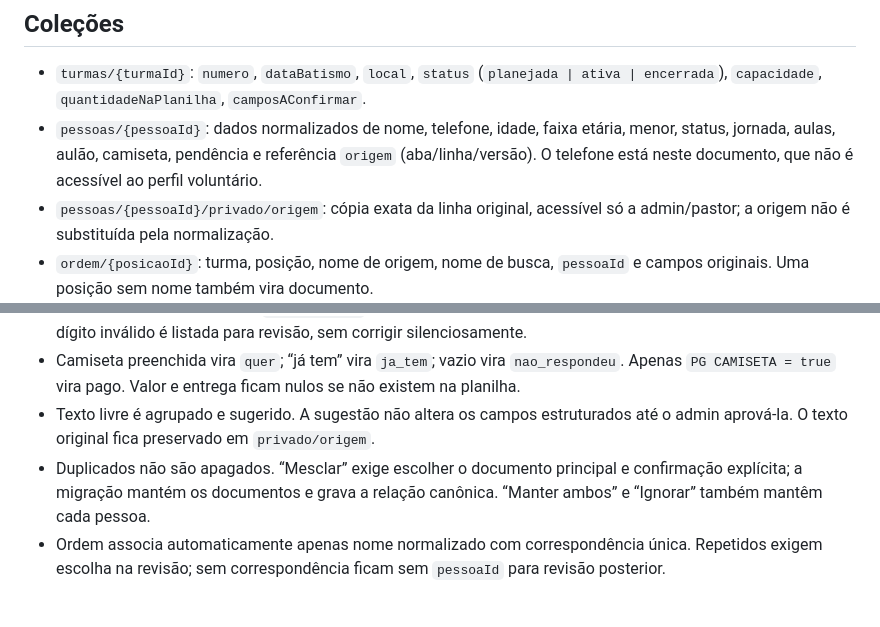
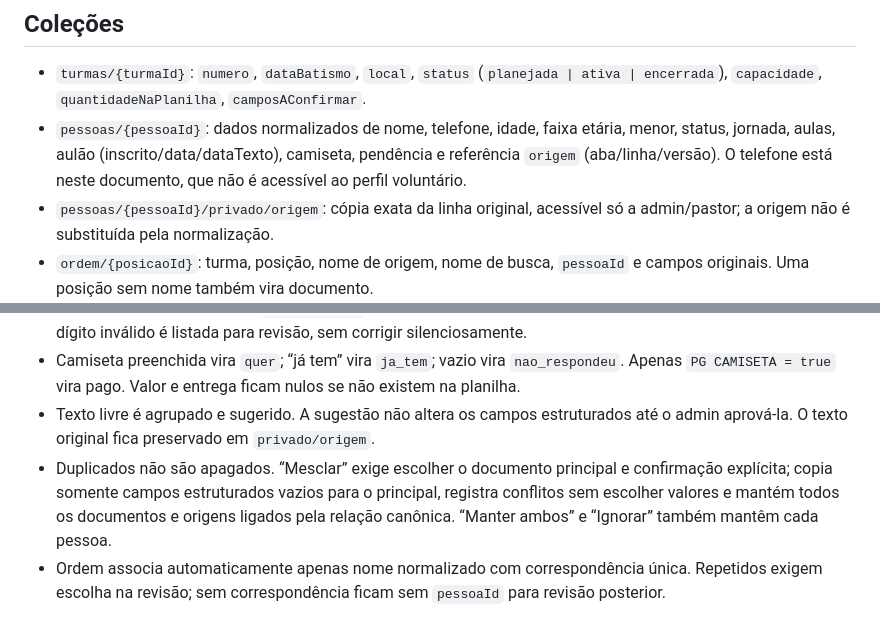
Before and after one commit to falcaoguitarcrt-blip/SistemaGestaoBatismo, a Markdown page: docs/MIGRACAO_ESTRUTURADA.md, 2 parts joined by grey strips. Rendered like a GitHub page.

Commit message:
Clarify merge behavior and structured event fields

```diff
--- a/docs/MIGRACAO_ESTRUTURADA.md
+++ b/docs/MIGRACAO_ESTRUTURADA.md
@@ -3,7 +3,7 @@
 ## Coleções
 
 - `turmas/{turmaId}`: `numero`, `dataBatismo`, `local`, `status` (`planejada | ativa | encerrada`), `capacidade`, `quantidadeNaPlanilha`, `camposAConfirmar`.
-- `pessoas/{pessoaId}`: dados normalizados de nome, telefone, idade, faixa etária, menor, status, jornada, aulas, aulão, camiseta, pendência e referência `origem` (aba/linha/versão). O telefone está neste documento, que não é acessível ao perfil voluntário.
+- `pessoas/{pessoaId}`: dados normalizados de nome, telefone, idade, faixa etária, menor, status, jornada, aulas, aulão (inscrito/data/dataTexto), camiseta, pendência e referência `origem` (aba/linha/versão). O telefone está neste documento, que não é acessível ao perfil voluntário.
 - `pessoas/{pessoaId}/privado/origem`: cópia exata da linha original, acessível só a admin/pastor; a origem não é substituída pela normalização.
 - `ordem/{posicaoId}`: turma, posição, nome de origem, nome de busca, `pessoaId` e campos originais. Uma posição sem nome também vira documento.
 - `gruposDuplicados/{id}`: decisão confirmada (`mesclar | manter | ignorar`), IDs envolvidos e pessoa canônica quando houver.
@@ -19,7 +19,7 @@
 - Telefone é normalizado para `+55DDDNÚMERO` quando há 10 ou 11 dígitos nacionais. Formatação suspeita ou dígito inválido é listada para revisão, sem corrigir silenciosamente.
 - Camiseta preenchida vira `quer`; “já tem” vira `ja_tem`; vazio vira `nao_respondeu`. Apenas `PG CAMISETA = true` vira pago. Valor e entrega ficam nulos se não existem na planilha.
 - Texto livre é agrupado e sugerido. A sugestão não altera os campos estruturados até o admin aprová-la. O texto original fica preservado em `privado/origem`.
-- Duplicados não são apagados. “Mesclar” exige escolher o documento principal e confirmação explícita; a migração mantém os documentos e grava a relação canônica. “Manter ambos” e “Ignorar” também mantêm cada pessoa.
+- Duplicados não são apagados. “Mesclar” exige escolher o documento principal e confirmação explícita; copia somente campos estruturados vazios para o principal, registra conflitos sem escolher valores e mantém todos os documentos e origens ligados pela relação canônica. “Manter ambos” e “Ignorar” também mantêm cada pessoa.
 - Ordem associa automaticamente apenas nome normalizado com correspondência única. Repetidos exigem escolha na revisão; sem correspondência ficam sem `pessoaId` para revisão posterior.
 
 ## Segurança e publicação
```
